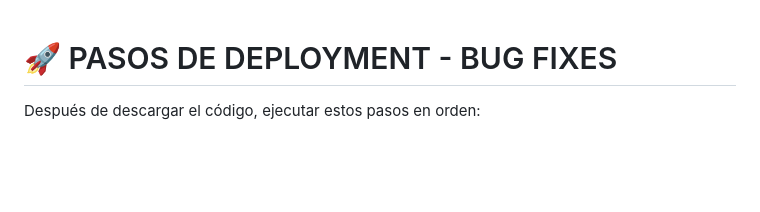
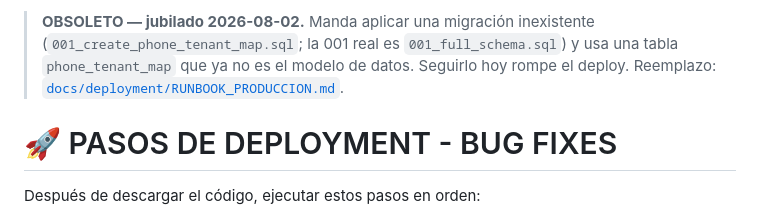
Before and after one commit to CRUZOsvany/seguritech-bot-pro, a Markdown page: docs/archive/DEPLOYMENT_STEPS_OBSOLETO.md, the part around the change. Rendered like a GitHub page; blank space fills up the shorter version.

```diff
--- a/docs/archive/DEPLOYMENT_STEPS_OBSOLETO.md
+++ b/docs/archive/DEPLOYMENT_STEPS_OBSOLETO.md
@@ -1,3 +1,8 @@
+> **OBSOLETO — jubilado 2026-08-02.** Manda aplicar una migración inexistente
+> (`001_create_phone_tenant_map.sql`; la 001 real es `001_full_schema.sql`) y usa
+> una tabla `phone_tenant_map` que ya no es el modelo de datos. Seguirlo hoy
+> rompe el deploy. Reemplazo: [`docs/deployment/RUNBOOK_PRODUCCION.md`](../deployment/RUNBOOK_PRODUCCION.md).
+
 # 🚀 PASOS DE DEPLOYMENT - BUG FIXES
 
 Después de descargar el código, ejecutar estos pasos en orden:
```
Also changed, not shown: docs/deployment/RUNBOOK_PRODUCCION.md (added, +361 -0 lines).
